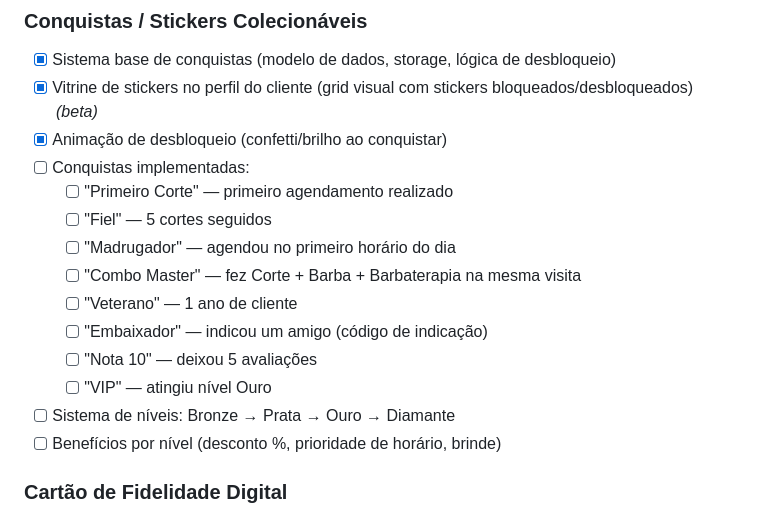
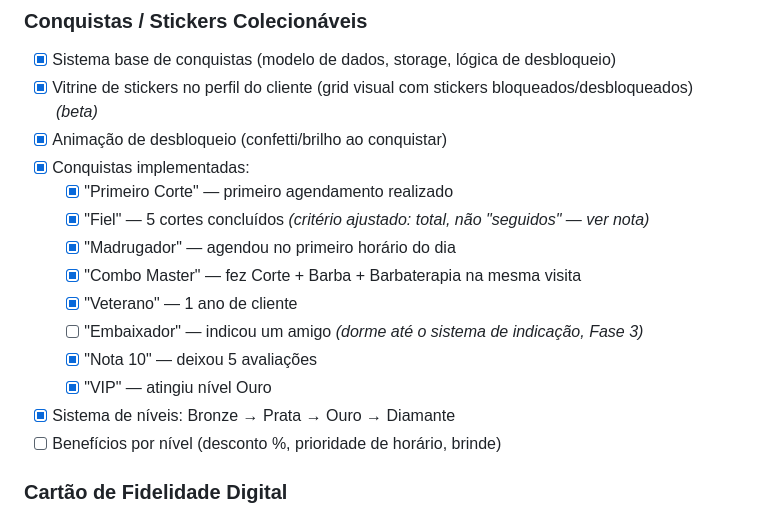
Before and after one commit to gabrielparcel-byte/prime-barbearia, a Markdown page: ROADMAP.md, the part around the change. Drawn GitHub-style.

Commit message:
docs: check off implemented achievements and level system
Co-Authored-By: Claude Sonnet 5 <noreply@anthropic.com>

```diff
--- a/ROADMAP.md
+++ b/ROADMAP.md
@@ -11,16 +11,16 @@
 - [x] Sistema base de conquistas (modelo de dados, storage, lógica de desbloqueio)
 - [x] Vitrine de stickers no perfil do cliente (grid visual com stickers bloqueados/desbloqueados) *(beta)*
 - [x] Animação de desbloqueio (confetti/brilho ao conquistar)
-- [ ] Conquistas implementadas:
-  - [ ] "Primeiro Corte" — primeiro agendamento realizado
-  - [ ] "Fiel" — 5 cortes seguidos
-  - [ ] "Madrugador" — agendou no primeiro horário do dia
-  - [ ] "Combo Master" — fez Corte + Barba + Barbaterapia na mesma visita
-  - [ ] "Veterano" — 1 ano de cliente
-  - [ ] "Embaixador" — indicou um amigo (código de indicação)
-  - [ ] "Nota 10" — deixou 5 avaliações
-  - [ ] "VIP" — atingiu nível Ouro
-- [ ] Sistema de níveis: Bronze → Prata → Ouro → Diamante
+- [x] Conquistas implementadas:
+  - [x] "Primeiro Corte" — primeiro agendamento realizado
+  - [x] "Fiel" — 5 cortes concluídos *(critério ajustado: total, não "seguidos" — ver nota)*
+  - [x] "Madrugador" — agendou no primeiro horário do dia
+  - [x] "Combo Master" — fez Corte + Barba + Barbaterapia na mesma visita
+  - [x] "Veterano" — 1 ano de cliente
+  - [ ] "Embaixador" — indicou um amigo *(dorme até o sistema de indicação, Fase 3)*
+  - [x] "Nota 10" — deixou 5 avaliações
+  - [x] "VIP" — atingiu nível Ouro
+- [x] Sistema de níveis: Bronze → Prata → Ouro → Diamante
 - [ ] Benefícios por nível (desconto %, prioridade de horário, brinde)
 
 ### Cartão de Fidelidade Digital
```
